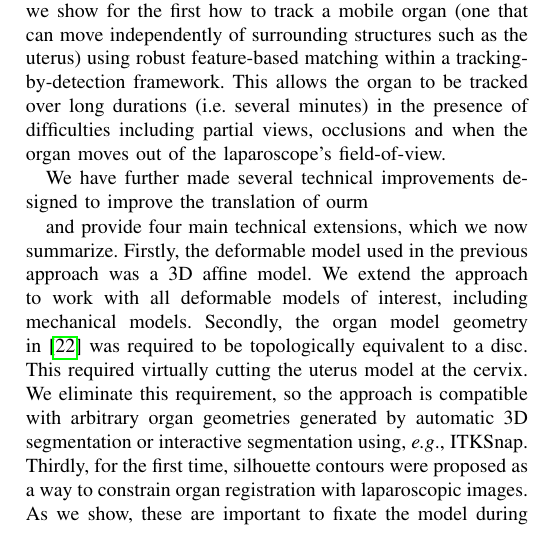
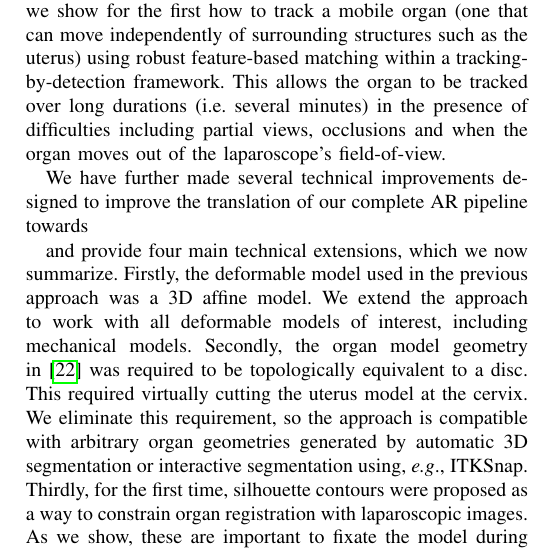
Before and after one commit to simogasp/TMIrecuded, a LaTeX paper (main.tex, which reads 2_relatedWorks.tex): part of one column of page 3 of 12, cut so that both start at the same text. Compiled offline with pdfLaTeX; a missing font is replaced by an installed copy or a similar font; a LaTeX package or settings file that is missing is left out.

Commit message:
Update on Overleaf.

```diff
--- a/2_relatedWorks.tex
+++ b/2_relatedWorks.tex
@@ -103,7 +103,7 @@ This work describes the first complete pipeline to provide AR-guided uterine lap
 
 This paper is a distillation of contributions we made in three distinct workshop papers ~\cite{Collins2044,Collins2013,Collins2017System}. Within this work four significant landmark results in laparoscopic AR guidance were achieved in the broader context of laparoscopic AR. Firstly, we show for the first time that dense \textit{invivo} 3D reconstruction of a laparoscopic scene is achievable with a monocular laparoscope with structure-from-motion (SfM) and multi-view stereo (MVS). Following this, SfM and MVS have bene applied by various other groups groups for related problems. This reconstruction is provided up to an unknown scale factor, which is the result of an ambiguity between a smaller scene viewed up close with smaller camera motion, compared to a larger scene viewed further away with larger camera motion. This ambiguity is always present using motion-based methods, including SfM and SLAM. This is a problem because without knowing the reconstruction's absolute scale, we cannot correctly register the model. Secondly, we are the first to show is possible to recover the reconstructed scene's absolute scale, by solving it at the same time as solving the initial registration. Specifically, scale is constrained by physical properties of the organ's deformable model, and the problem is solved by jointly registering the model while simultaneously optimizing the reconstruction scale factor. Thirdly, we are the first to show that the organ's silhouette (i.e. contours in the laparoscopic images corresponding to the organ's boundary) can be used to significantly improve the initial registration. This is because the contours complement information from the scene reconstruction, by providing landmarks that fixate the model's at its boundaries. This is particularly important for organs that are very smooth and lack in strong geometric detail, such as the uterus. In these the model can incorrectly slide over the reconstruction and drift from the correct solution. Fourthly, we show for the first how to track a mobile organ (one that can move independently of surrounding structures such as the uterus) using robust feature-based matching within a tracking-by-detection framework. This allows the organ to be tracked over long durations (i.e. several minutes) in the presence of difficulties including partial views, occlusions and when the organ moves out of the laparoscope's field-of-view.
 
-We have further made several technical improvements designed to improve the translation of ourm
+We have further made several technical improvements designed to improve the translation of our complete AR pipeline towards
 
 
 and provide four main technical extensions, which we now summarize. %Concerning the initial registration solution, the main extensions on~\cite{Collins2044} are three-fold.
```
